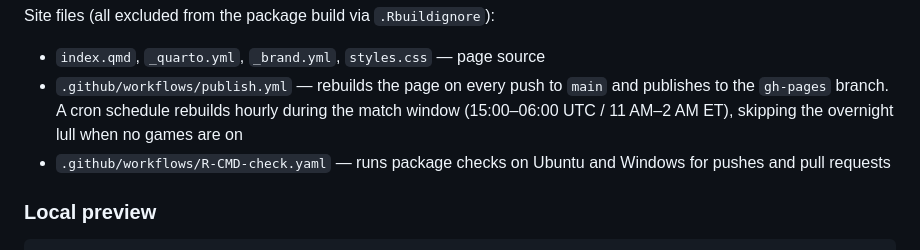
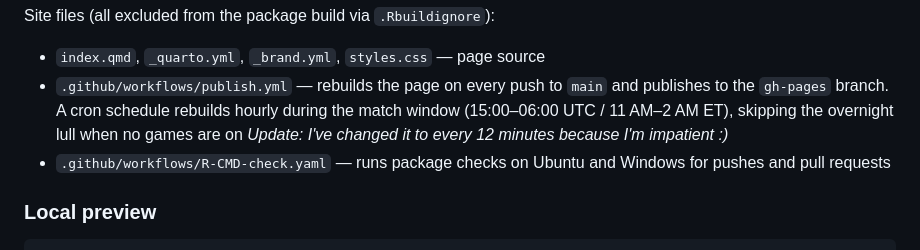
Before and after one commit to smach/worldcup26, a Markdown page: README.md, the part around the change. Rendered like a GitHub page.

Commit message:
Change cron schedule to every 12 minutes
Updated the cron schedule in README to every 12 minutes.

```diff
--- a/README.md
+++ b/README.md
@@ -159,7 +159,7 @@ Site files (all excluded from the package build via `.Rbuildignore`):
 - `.github/workflows/publish.yml` — rebuilds the page on every push to
   `main` and publishes to the `gh-pages` branch. A cron schedule
   rebuilds hourly during the match window (15:00–06:00 UTC / 11 AM–2 AM
-  ET), skipping the overnight lull when no games are on
+  ET), skipping the overnight lull when no games are on _Update: I've changed it to every 12 minutes because I'm impatient :)_
 - `.github/workflows/R-CMD-check.yaml` — runs package checks on Ubuntu
   and Windows for pushes and pull requests
 
```
